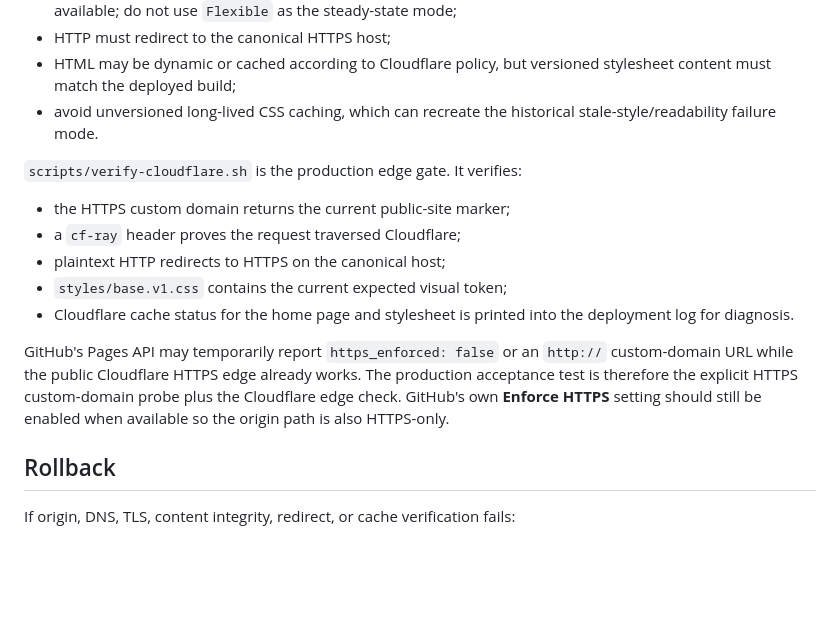
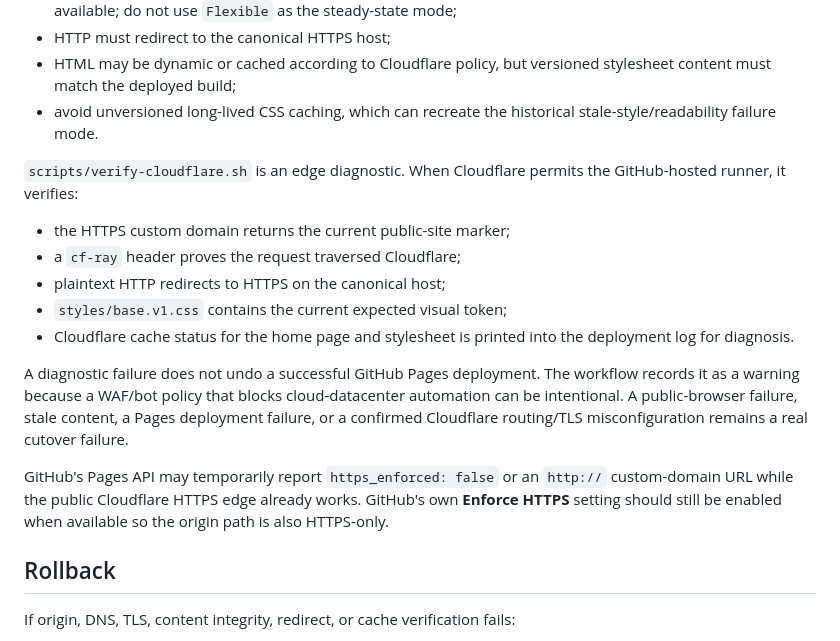
Before and after one commit to ryjen/the-fatherless-marketing, a Markdown page: docs/deployment.md, the part around one of its changes. Rendered like a GitHub page; blank space fills up the shorter version.

```diff
--- a/docs/deployment.md
+++ b/docs/deployment.md
@@ -84,7 +87,7 @@ For `fatherless.ryanjennin.gs`:
 - HTML may be dynamic or cached according to Cloudflare policy, but versioned stylesheet content must match the deployed build;
 - avoid unversioned long-lived CSS caching, which can recreate the historical stale-style/readability failure mode.
 
-`scripts/verify-cloudflare.sh` is the production edge gate. It verifies:
+`scripts/verify-cloudflare.sh` is an edge diagnostic. When Cloudflare permits the GitHub-hosted runner, it verifies:
 
 - the HTTPS custom domain returns the current public-site marker;
 - a `cf-ray` header proves the request traversed Cloudflare;
@@ -92,7 +95,9 @@ For `fatherless.ryanjennin.gs`:
 - `styles/base.v1.css` contains the current expected visual token;
 - Cloudflare cache status for the home page and stylesheet is printed into the deployment log for diagnosis.
 
-GitHub's Pages API may temporarily report `https_enforced: false` or an `http://` custom-domain URL while the public Cloudflare HTTPS edge already works. The production acceptance test is therefore the explicit HTTPS custom-domain probe plus the Cloudflare edge check. GitHub's own **Enforce HTTPS** setting should still be enabled when available so the origin path is also HTTPS-only.
+A diagnostic failure does not undo a successful GitHub Pages deployment. The workflow records it as a warning because a WAF/bot policy that blocks cloud-datacenter automation can be intentional. A public-browser failure, stale content, a Pages deployment failure, or a confirmed Cloudflare routing/TLS misconfiguration remains a real cutover failure.
+
+GitHub's Pages API may temporarily report `https_enforced: false` or an `http://` custom-domain URL while the public Cloudflare HTTPS edge already works. GitHub's own **Enforce HTTPS** setting should still be enabled when available so the origin path is also HTTPS-only.
 
 ## Rollback
 
```
Also changed, not shown: other parts of docs/deployment.md (+14 -11 lines).
